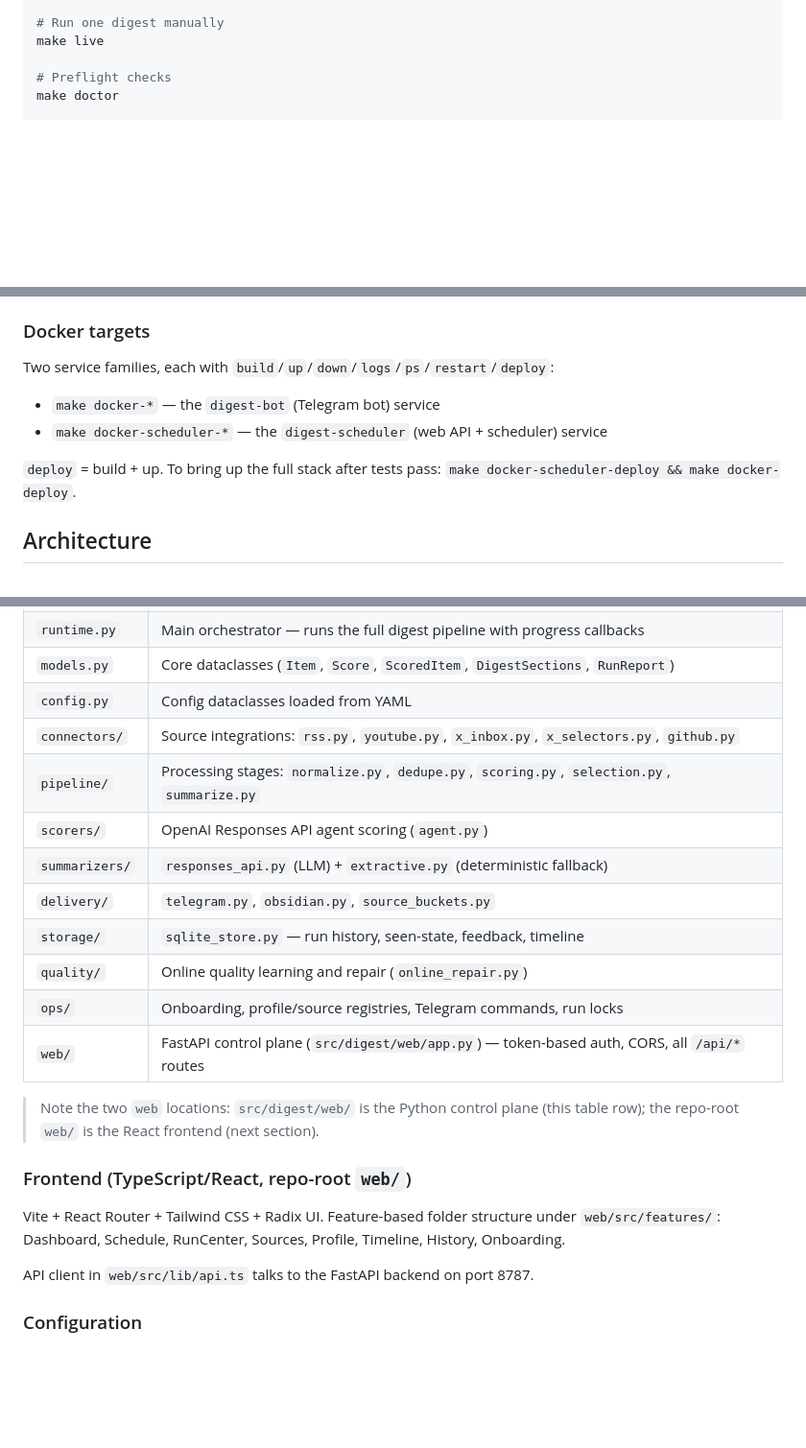
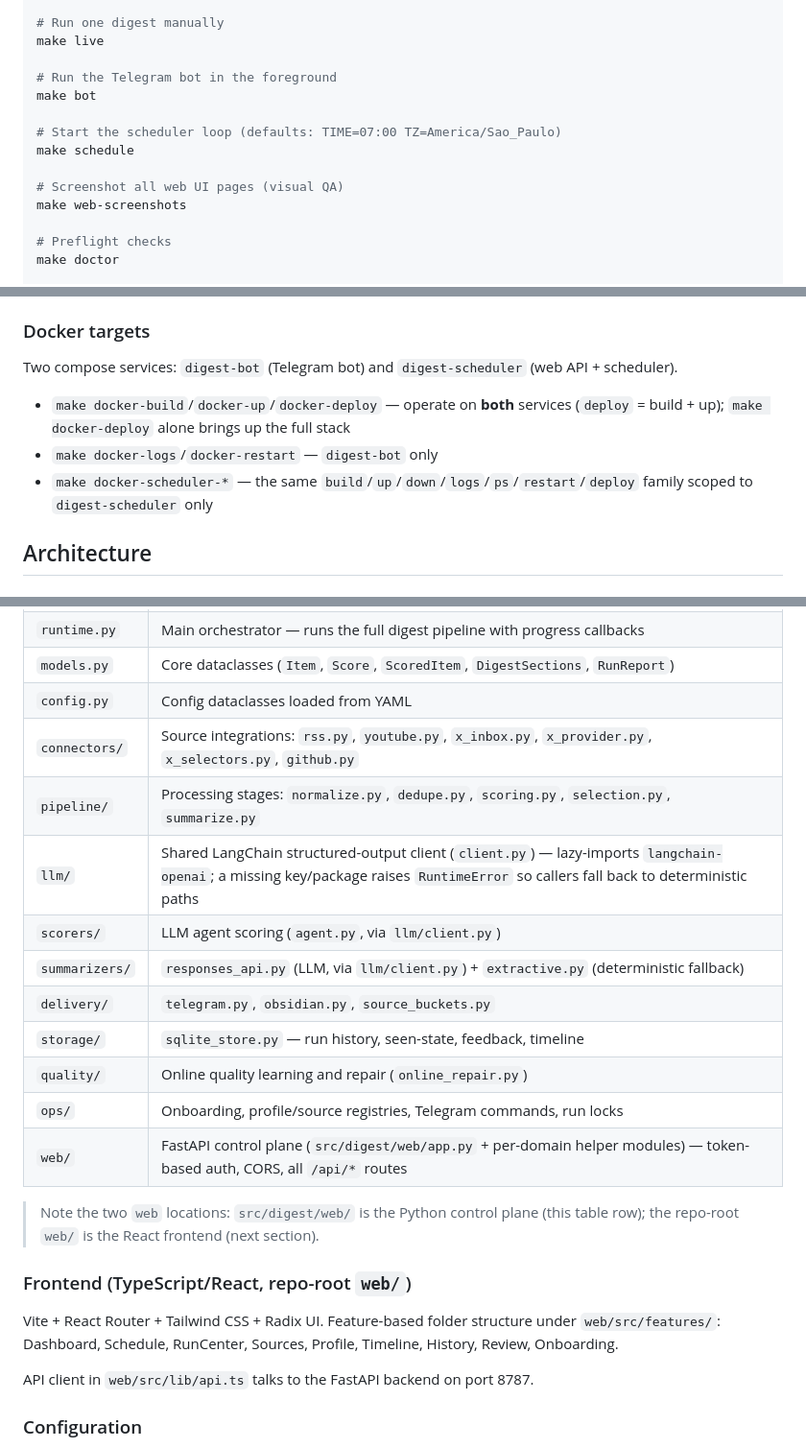
Before and after one commit to DCCA/vyno, a Markdown page: CLAUDE.md, 3 parts joined by grey strips. Shown at 96% size. GitHub-like rendering; blank space fills up the shorter version.

Commit message:
docs: sync CLAUDE.md with current code
- Scoring/summarization now goes through the shared LangChain
  structured-output client (src/digest/llm/client.py); document the
  llm/ module and its deterministic-fallback contract
- Docker targets: docker-build/up/deploy now cover both services;
  make docker-deploy alone brings up the full stack
- Add make bot / make schedule / make web-screenshots commands
- Backend test count 254 -> 258; add x_provider.py connector and the
  Review frontend feature

```diff
--- a/CLAUDE.md
+++ b/CLAUDE.md
@@ -37,6 +37,15 @@ make web-ui-build
 # Run one digest manually
 make live
 
+# Run the Telegram bot in the foreground
+make bot
+
+# Start the scheduler loop (defaults: TIME=07:00 TZ=America/Sao_Paulo)
+make schedule
+
+# Screenshot all web UI pages (visual QA)
+make web-screenshots
+
 # Preflight checks
 make doctor
 
@@ -57,12 +66,11 @@ Ruff is the linter (config in `pyproject.toml`: `target-version = "py311"`, rule
 
 ### Docker targets
 
-Two service families, each with `build`/`up`/`down`/`logs`/`ps`/`restart`/`deploy`:
+Two compose services: `digest-bot` (Telegram bot) and `digest-scheduler` (web API + scheduler).
 
-- `make docker-*` — the `digest-bot` (Telegram bot) service
-- `make docker-scheduler-*` — the `digest-scheduler` (web API + scheduler) service
-
-`deploy` = build + up. To bring up the full stack after tests pass: `make docker-scheduler-deploy && make docker-deploy`.
+- `make docker-build`/`docker-up`/`docker-deploy` — operate on **both** services (`deploy` = build + up); `make docker-deploy` alone brings up the full stack
+- `make docker-logs`/`docker-restart` — `digest-bot` only
+- `make docker-scheduler-*` — the same `build`/`up`/`down`/`logs`/`ps`/`restart`/`deploy` family scoped to `digest-scheduler` only
 
 ## Architecture
 
@@ -76,21 +84,22 @@ Pipeline flow: **Ingest → Normalize → Dedupe → Score → Select → Delive
 | `runtime.py` | Main orchestrator — runs the full digest pipeline with progress callbacks |
 | `models.py` | Core dataclasses (`Item`, `Score`, `ScoredItem`, `DigestSections`, `RunReport`) |
 | `config.py` | Config dataclasses loaded from YAML |
-| `connectors/` | Source integrations: `rss.py`, `youtube.py`, `x_inbox.py`, `x_selectors.py`, `github.py` |
+| `connectors/` | Source integrations: `rss.py`, `youtube.py`, `x_inbox.py`, `x_provider.py`, `x_selectors.py`, `github.py` |
 | `pipeline/` | Processing stages: `normalize.py`, `dedupe.py`, `scoring.py`, `selection.py`, `summarize.py` |
-| `scorers/` | OpenAI Responses API agent scoring (`agent.py`) |
-| `summarizers/` | `responses_api.py` (LLM) + `extractive.py` (deterministic fallback) |
+| `llm/` | Shared LangChain structured-output client (`client.py`) — lazy-imports `langchain-openai`; a missing key/package raises `RuntimeError` so callers fall back to deterministic paths |
+| `scorers/` | LLM agent scoring (`agent.py`, via `llm/client.py`) |
+| `summarizers/` | `responses_api.py` (LLM, via `llm/client.py`) + `extractive.py` (deterministic fallback) |
 | `delivery/` | `telegram.py`, `obsidian.py`, `source_buckets.py` |
 | `storage/` | `sqlite_store.py` — run history, seen-state, feedback, timeline |
 | `quality/` | Online quality learning and repair (`online_repair.py`) |
 | `ops/` | Onboarding, profile/source registries, Telegram commands, run locks |
-| `web/` | FastAPI control plane (`src/digest/web/app.py`) — token-based auth, CORS, all `/api/*` routes |
+| `web/` | FastAPI control plane (`src/digest/web/app.py` + per-domain helper modules) — token-based auth, CORS, all `/api/*` routes |
 
 > Note the two `web` locations: `src/digest/web/` is the Python control plane (this table row); the repo-root `web/` is the React frontend (next section).
 
 ### Frontend (TypeScript/React, repo-root `web/`)
 
-Vite + React Router + Tailwind CSS + Radix UI. Feature-based folder structure under `web/src/features/`: Dashboard, Schedule, RunCenter, Sources, Profile, Timeline, History, Onboarding.
+Vite + React Router + Tailwind CSS + Radix UI. Feature-based folder structure under `web/src/features/`: Dashboard, Schedule, RunCenter, Sources, Profile, Timeline, History, Review, Onboarding.
 
 API client in `web/src/lib/api.ts` talks to the FastAPI backend on port 8787.
 
```
Also changed, not shown: other parts of CLAUDE.md (+2 -2 lines).
